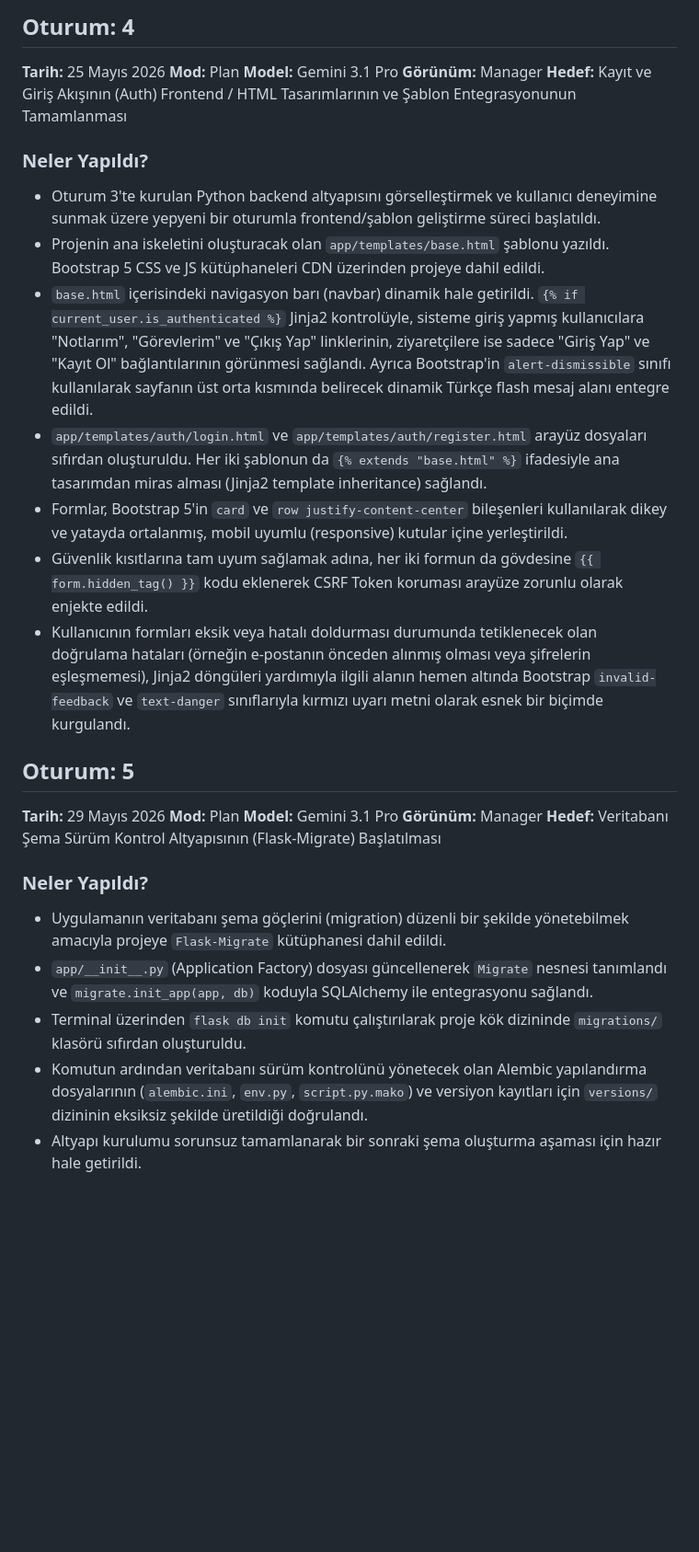
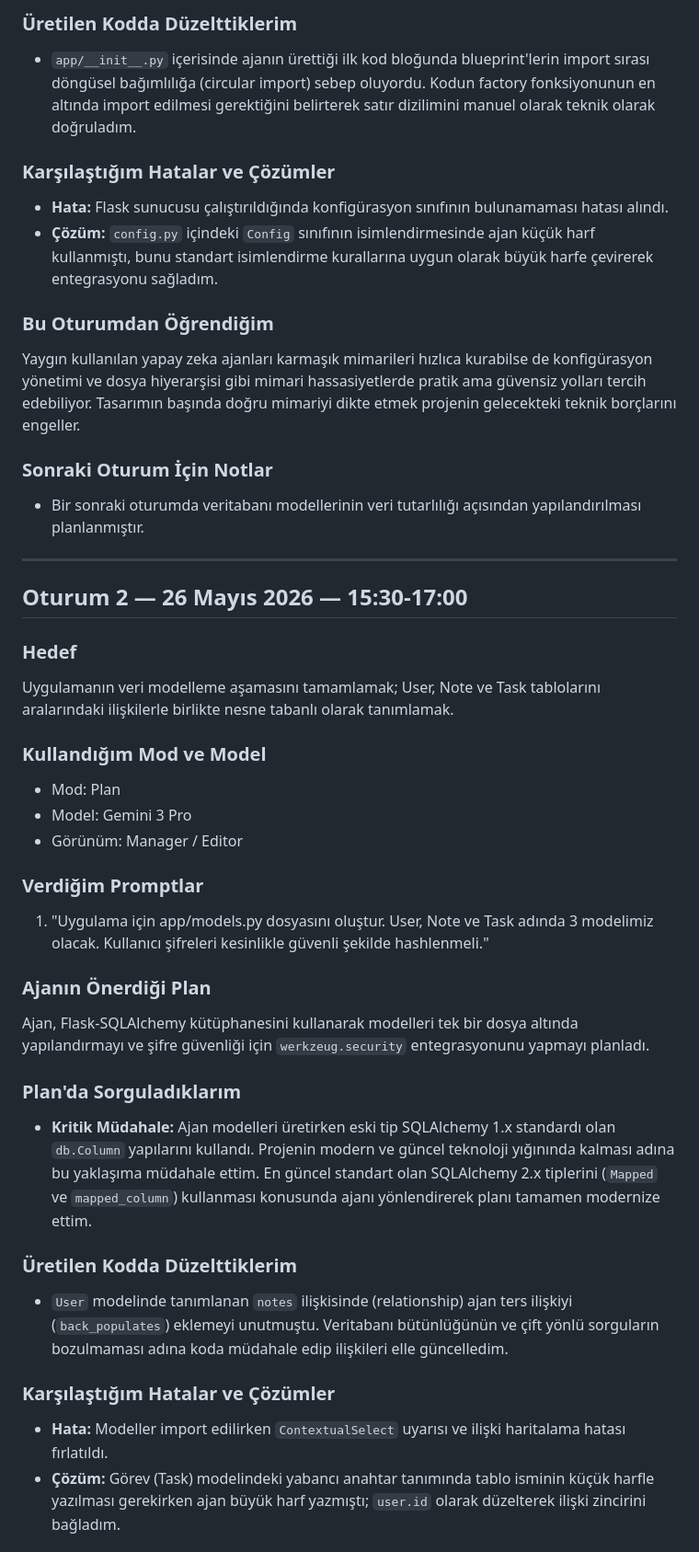
Before and after one commit to mertkonus/devdash, a Markdown page: docs/ai-gunlugu.md, the part around one of its changes. Shown at 92% size. GitHub-like rendering; blank space fills up the shorter version.

```diff
--- a/docs/ai-gunlugu.md
+++ b/docs/ai-gunlugu.md
@@ -48,30 +21,42 @@
 
-## Oturum: 4
-**Tarih:** 25 Mayıs 2026
-**Mod:** Plan
-**Model:** Gemini 3.1 Pro
-**Görünüm:** Manager
-**Hedef:** Kayıt ve Giriş Akışının (Auth) Frontend / HTML Tasarımlarının ve Şablon Entegrasyonunun Tamamlanması
+### Üretilen Kodda Düzelttiklerim
+- `app/__init__.py` içerisinde ajanın ürettiği ilk kod bloğunda blueprint'lerin import sırası döngüsel bağımlılığa (circular import) sebep oluyordu. Kodun factory fonksiyonunun en altında import edilmesi gerektiğini belirterek satır dizilimini manuel olarak teknik olarak doğruladım.
 
-### Neler Yapıldı?
-- Oturum 3'te kurulan Python backend altyapısını görselleştirmek ve kullanıcı deneyimine sunmak üzere yepyeni bir oturumla frontend/şablon geliştirme süreci başlatıldı.
-- Projenin ana iskeletini oluşturacak olan `app/templates/base.html` şablonu yazıldı. Bootstrap 5 CSS ve JS kütüphaneleri CDN üzerinden projeye dahil edildi.
-- `base.html` içerisindeki navigasyon barı (navbar) dinamik hale getirildi. `{% if current_user.is_authenticated %}` Jinja2 kontrolüyle, sisteme giriş yapmış kullanıcılara "Notlarım", "Görevlerim" ve "Çıkış Yap" linklerinin, ziyaretçilere ise sadece "Giriş Yap" ve "Kayıt Ol" bağlantılarının görünmesi sağlandı. Ayrıca Bootstrap'in `alert-dismissible` sınıfı kullanılarak sayfanın üst orta kısmında belirecek dinamik Türkçe flash mesaj alanı entegre edildi.
-- `app/templates/auth/login.html` ve `app/templates/auth/register.html` arayüz dosyaları sıfırdan oluşturuldu. Her iki şablonun da `{% extends "base.html" %}` ifadesiyle ana tasarımdan miras alması (Jinja2 template inheritance) sağlandı.
-- Formlar, Bootstrap 5'in `card` ve `row justify-content-center` bileşenleri kullanılarak dikey ve yatayda ortalanmış, mobil uyumlu (responsive) kutular içine yerleştirildi.
-- Güvenlik kısıtlarına tam uyum sağlamak adına, her iki formun da gövdesine `{{ form.hidden_tag() }}` kodu eklenerek CSRF Token koruması arayüze zorunlu olarak enjekte edildi.
-- Kullanıcının formları eksik veya hatalı doldurması durumunda tetiklenecek olan doğrulama hataları (örneğin e-postanın önceden alınmış olması veya şifrelerin eşleşmemesi), Jinja2 döngüleri yardımıyla ilgili alanın hemen altında Bootstrap `invalid-feedback` ve `text-danger` sınıflarıyla kırmızı uyarı metni olarak esnek bir biçimde kurgulandı.
+### Karşılaştığım Hatalar ve Çözümler
+- **Hata:** Flask sunucusu çalıştırıldığında konfigürasyon sınıfının bulunamaması hatası alındı.
+- **Çözüm:** `config.py` içindeki `Config` sınıfının isimlendirmesinde ajan küçük harf kullanmıştı, bunu standart isimlendirme kurallarına uygun olarak büyük harfe çevirerek entegrasyonu sağladım.
 
-## Oturum: 5
-**Tarih:** 29 Mayıs 2026
-**Mod:** Plan
-**Model:** Gemini 3.1 Pro
-**Görünüm:** Manager
-**Hedef:** Veritabanı Şema Sürüm Kontrol Altyapısının (Flask-Migrate) Başlatılması
+### Bu Oturumdan Öğrendiğim
+Yaygın kullanılan yapay zeka ajanları karmaşık mimarileri hızlıca kurabilse de konfigürasyon yönetimi ve dosya hiyerarşisi gibi mimari hassasiyetlerde pratik ama güvensiz yolları tercih edebiliyor. Tasarımın başında doğru mimariyi dikte etmek projenin gelecekteki teknik borçlarını engeller.
 
-### Neler Yapıldı?
-- Uygulamanın veritabanı şema göçlerini (migration) düzenli bir şekilde yönetebilmek amacıyla projeye `Flask-Migrate` kütüphanesi dahil edildi.
-- `app/__init__.py` (Application Factory) dosyası güncellenerek `Migrate` nesnesi tanımlandı ve `migrate.init_app(app, db)` koduyla SQLAlchemy ile entegrasyonu sağlandı.
-- Terminal üzerinden `flask db init` komutu çalıştırılarak proje kök dizininde `migrations/` klasörü sıfırdan oluşturuldu.
-- Komutun ardından veritabanı sürüm kontrolünü yönetecek olan Alembic yapılandırma dosyalarının (`alembic.ini`, `env.py`, `script.py.mako`) ve versiyon kayıtları için `versions/` dizininin eksiksiz şekilde üretildiği doğrulandı.
-- Altyapı kurulumu sorunsuz tamamlanarak bir sonraki şema oluşturma aşaması için hazır hale getirildi.
+### Sonraki Oturum İçin Notlar
+- Bir sonraki oturumda veritabanı modellerinin veri tutarlılığı açısından yapılandırılması planlanmıştır.
+
+---
+
+## Oturum 2 — 26 Mayıs 2026 — 15:30-17:00
+
+### Hedef
+Uygulamanın veri modelleme aşamasını tamamlamak; User, Note ve Task tablolarını aralarındaki ilişkilerle birlikte nesne tabanlı olarak tanımlamak.
+
+### Kullandığım Mod ve Model
+- Mod: Plan
+- Model: Gemini 3 Pro
+- Görünüm: Manager / Editor
+
+### Verdiğim Promptlar
+1. "Uygulama için app/models.py dosyasını oluştur. User, Note ve Task adında 3 modelimiz olacak. Kullanıcı şifreleri kesinlikle güvenli şekilde hashlenmeli."
+
+### Ajanın Önerdiği Plan
+Ajan, Flask-SQLAlchemy kütüphanesini kullanarak modelleri tek bir dosya altında yapılandırmayı ve şifre güvenliği için `werkzeug.security` entegrasyonunu yapmayı planladı.
+
+### Plan'da Sorguladıklarım
+- **Kritik Müdahale:** Ajan modelleri üretirken eski tip SQLAlchemy 1.x standardı olan `db.Column` yapılarını kullandı. Projenin modern ve güncel teknoloji yığınında kalması adına bu yaklaşıma müdahale ettim. En güncel standart olan SQLAlchemy 2.x tiplerini (`Mapped` ve `mapped_column`) kullanması konusunda ajanı yönlendirerek planı tamamen modernize ettim.
+
+### Üretilen Kodda Düzelttiklerim
+- `User` modelinde tanımlanan `notes` ilişkisinde (relationship) ajan ters ilişkiyi (`back_populates`) eklemeyi unutmuştu. Veritabanı bütünlüğünün ve çift yönlü sorguların bozulmaması adına koda müdahale edip ilişkileri elle güncelledim.
+
+### Karşılaştığım Hatalar ve Çözümler
+- **Hata:** Modeller import edilirken `ContextualSelect` uyarısı ve ilişki haritalama hatası fırlatıldı.
+- **Çözüm:** Görev (Task) modelindeki yabancı anahtar tanımında tablo isminin küçük harfle yazılması gerekirken ajan büyük harf yazmıştı; `user.id` olarak düzelterek ilişki zincirini bağladım.
+
```
Also changed, not shown: other parts of docs/ai-gunlugu.md (+87 -41 lines).
